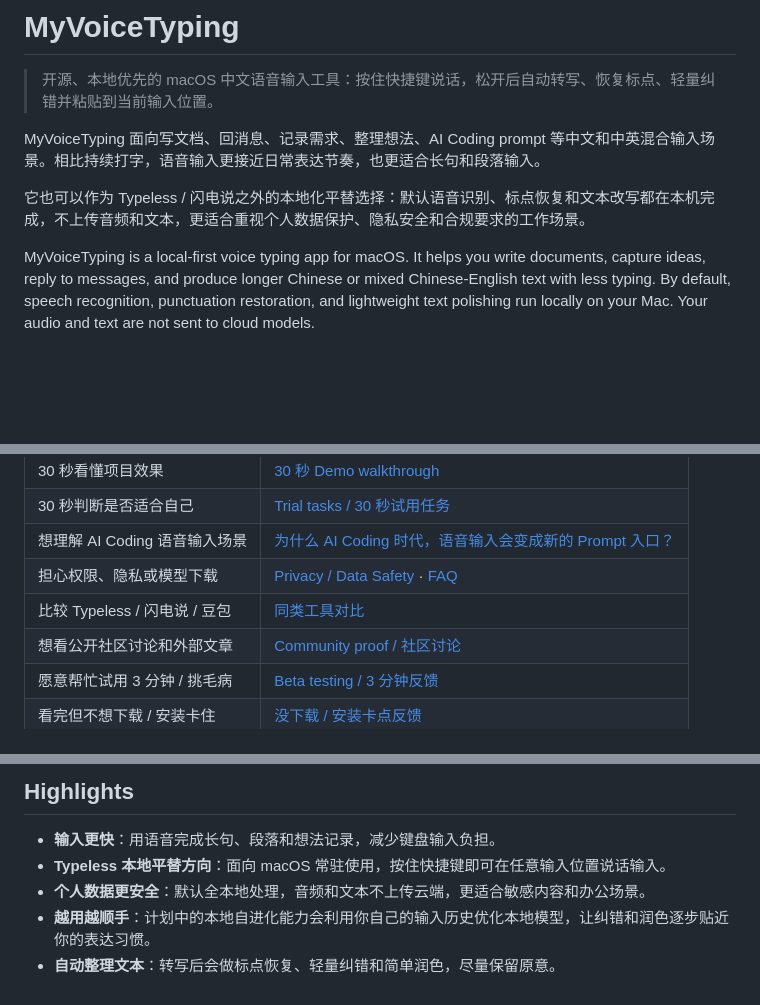
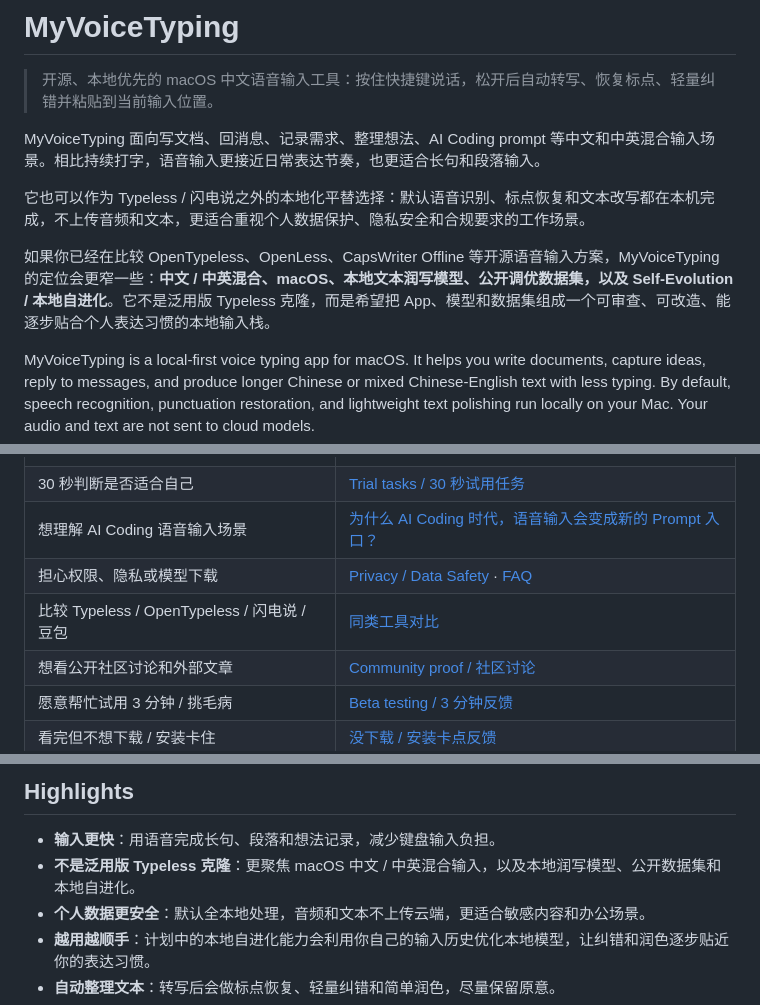
Before and after one commit to botaruibo/MyVoiceTyping, a Markdown page: README.md, 3 parts joined by grey strips. GitHub-like rendering; blank space fills up the shorter version.

Commit message:
docs: clarify readme positioning

```diff
--- a/README.md
+++ b/README.md
@@ -5,6 +5,8 @@
 MyVoiceTyping 面向写文档、回消息、记录需求、整理想法、AI Coding prompt 等中文和中英混合输入场景。相比持续打字，语音输入更接近日常表达节奏，也更适合长句和段落输入。
 
 它也可以作为 Typeless / 闪电说之外的本地化平替选择：默认语音识别、标点恢复和文本改写都在本机完成，不上传音频和文本，更适合重视个人数据保护、隐私安全和合规要求的工作场景。
+
+如果你已经在比较 OpenTypeless、OpenLess、CapsWriter Offline 等开源语音输入方案，MyVoiceTyping 的定位会更窄一些：**中文 / 中英混合、macOS、本地文本润写模型、公开调优数据集，以及 Self-Evolution / 本地自进化**。它不是泛用版 Typeless 克隆，而是希望把 App、模型和数据集组成一个可审查、可改造、能逐步贴合个人表达习惯的本地输入栈。
 
 MyVoiceTyping is a local-first voice typing app for macOS. It helps you write documents, capture ideas, reply to messages, and produce longer Chinese or mixed Chinese-English text with less typing. By default, speech recognition, punctuation restoration, and lightweight text polishing run locally on your Mac. Your audio and text are not sent to cloud models.
 
@@ -49,7 +51,7 @@ MyVoiceTyping is a local-first voice typing app for macOS. It helps you write do
 | 30 秒判断是否适合自己 | [Trial tasks / 30 秒试用任务](docs/TRIAL_TASKS.zh-CN.md) |
 | 想理解 AI Coding 语音输入场景 | [为什么 AI Coding 时代，语音输入会变成新的 Prompt 入口？](https://juejin.cn/post/7663165474498740262) |
 | 担心权限、隐私或模型下载 | [Privacy / Data Safety](docs/PRIVACY.md) · [FAQ](docs/FAQ.md) |
-| 比较 Typeless / 闪电说 / 豆包 | [同类工具对比](docs/ALTERNATIVES.zh-CN.md) |
+| 比较 Typeless / OpenTypeless / 闪电说 / 豆包 | [同类工具对比](docs/ALTERNATIVES.zh-CN.md) |
 | 想看公开社区讨论和外部文章 | [Community proof / 社区讨论](docs/COMMUNITY_PROOF.md) |
 | 愿意帮忙试用 3 分钟 / 挑毛病 | [Beta testing / 3 分钟反馈](docs/BETA_TESTING.zh-CN.md) |
 | 看完但不想下载 / 安装卡住 | [没下载 / 安装卡点反馈](https://github.com/botaruibo/MyVoiceTyping/issues/new?template=download_install_blocker.md) |
@@ -98,7 +100,7 @@ MyVoiceTyping is a local-first voice typing app for macOS. It helps you write do
 ## Highlights
 
 - **输入更快**：用语音完成长句、段落和想法记录，减少键盘输入负担。
-- **Typeless 本地平替方向**：面向 macOS 常驻使用，按住快捷键即可在任意输入位置说话输入。
+- **不是泛用版 Typeless 克隆**：更聚焦 macOS 中文 / 中英混合输入，以及本地润写模型、公开数据集和本地自进化。
 - **个人数据更安全**：默认全本地处理，音频和文本不上传云端，更适合敏感内容和办公场景。
 - **越用越顺手**：计划中的本地自进化能力会利用你自己的输入历史优化本地模型，让纠错和润色逐步贴近你的表达习惯。
 - **自动整理文本**：转写后会做标点恢复、轻量纠错和简单润色，尽量保留原意。
```
